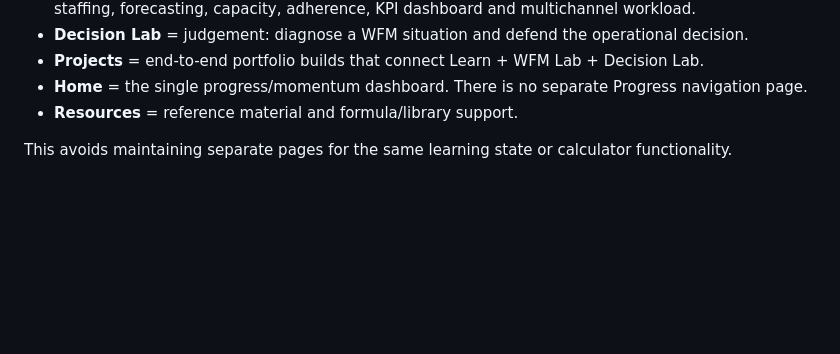
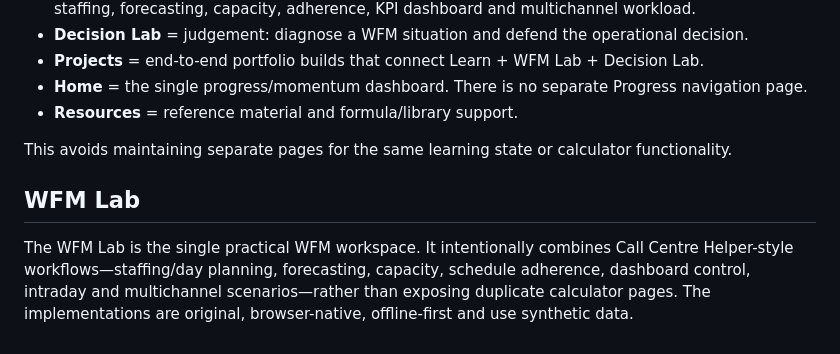
Before and after one commit to Swapnild007/workforce-intelligence, a Markdown page: README.md, the part around the change. GitHub-like rendering; blank space fills up the shorter version.

Commit message:
docs: document integrated WFM operating workspace

```diff
--- a/README.md
+++ b/README.md
@@ -73,3 +73,7 @@ The navigation intentionally separates functions that are easy to confuse:
 - **Resources** = reference material and formula/library support.
 
 This avoids maintaining separate pages for the same learning state or calculator functionality.
+
+
+## WFM Lab
+The WFM Lab is the single practical WFM workspace. It intentionally combines Call Centre Helper-style workflows—staffing/day planning, forecasting, capacity, schedule adherence, dashboard control, intraday and multichannel scenarios—rather than exposing duplicate calculator pages. The implementations are original, browser-native, offline-first and use synthetic data.
```
